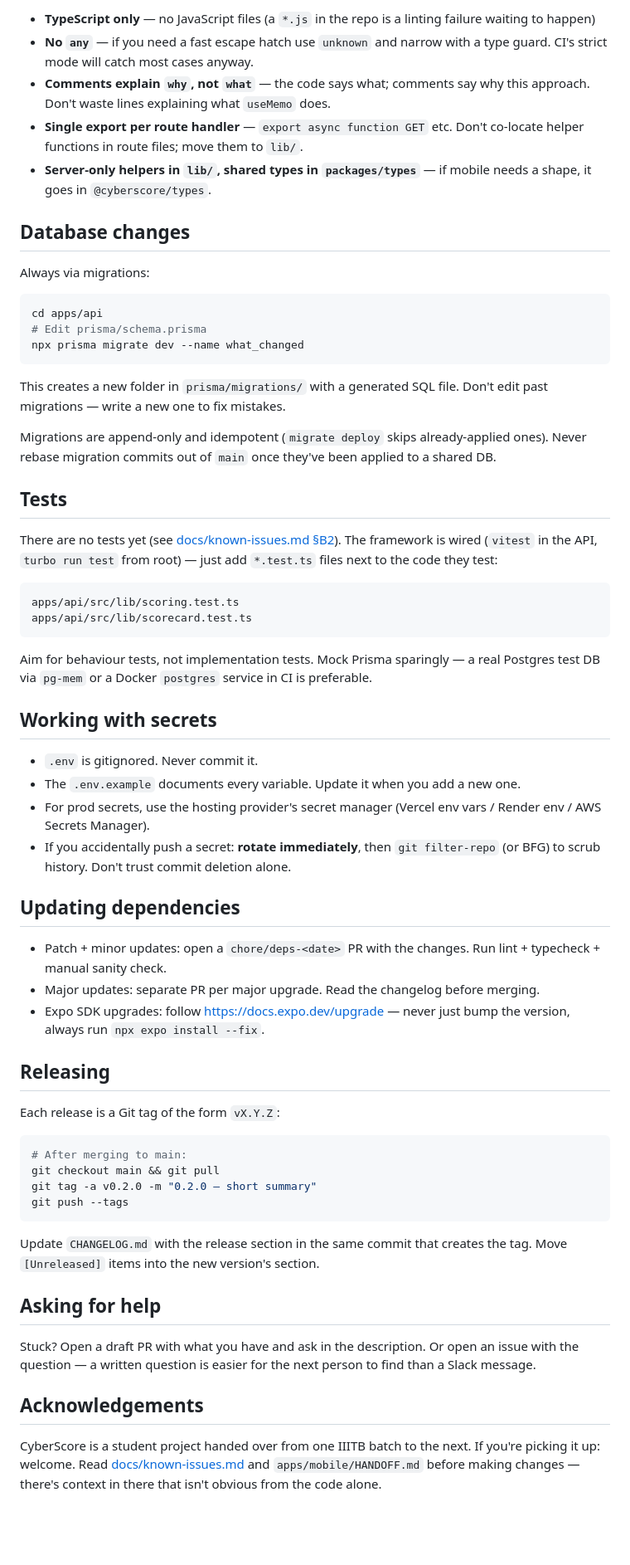
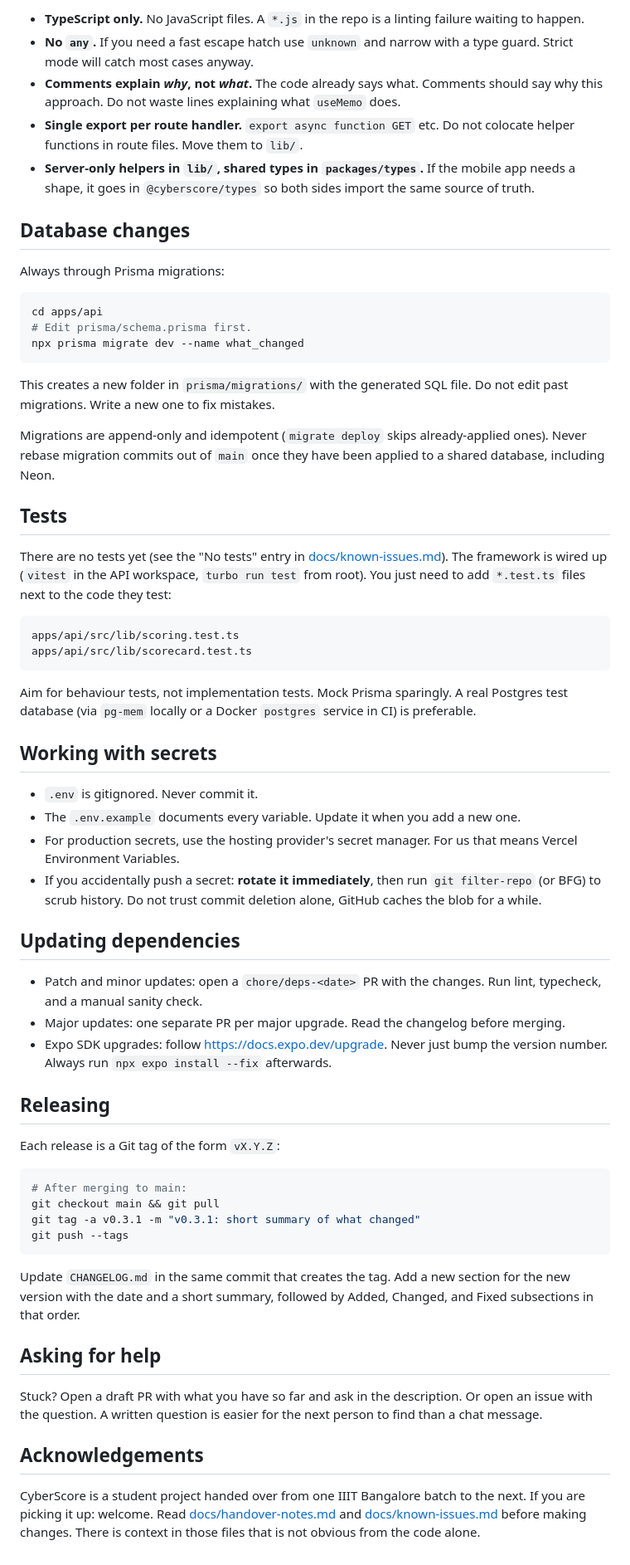
Before and after one commit to saanvivishal/cyberscore, a Markdown page: CONTRIBUTING.md, the part around one of its changes. Shown at 83% size. Rendered like a GitHub page; blank space fills up the shorter version.

````diff
--- a/CONTRIBUTING.md
+++ b/CONTRIBUTING.md
@@ -143,47 +147,47 @@ We're not strict about formatting because Prettier handles it. But:
 
-- **TypeScript only** — no JavaScript files (a `*.js` in the repo is a linting failure waiting to happen)
-- **No `any`** — if you need a fast escape hatch use `unknown` and narrow with a type guard. CI's strict mode will catch most cases anyway.
-- **Comments explain `why`, not `what`** — the code says what; comments say why this approach. Don't waste lines explaining what `useMemo` does.
-- **Single export per route handler** — `export async function GET` etc. Don't co-locate helper functions in route files; move them to `lib/`.
-- **Server-only helpers in `lib/`, shared types in `packages/types`** — if mobile needs a shape, it goes in `@cyberscore/types`.
+- **TypeScript only.** No JavaScript files. A `*.js` in the repo is a linting failure waiting to happen.
+- **No `any`.** If you need a fast escape hatch use `unknown` and narrow with a type guard. Strict mode will catch most cases anyway.
+- **Comments explain *why*, not *what*.** The code already says what. Comments should say why this approach. Do not waste lines explaining what `useMemo` does.
+- **Single export per route handler.** `export async function GET` etc. Do not colocate helper functions in route files. Move them to `lib/`.
+- **Server-only helpers in `lib/`, shared types in `packages/types`.** If the mobile app needs a shape, it goes in `@cyberscore/types` so both sides import the same source of truth.
 
 ## Database changes
 
-Always via migrations:
+Always through Prisma migrations:
 
 ```bash
 cd apps/api
-# Edit prisma/schema.prisma
+# Edit prisma/schema.prisma first.
 npx prisma migrate dev --name what_changed
 ```
 
-This creates a new folder in `prisma/migrations/` with a generated SQL file. Don't edit past migrations — write a new one to fix mistakes.
+This creates a new folder in `prisma/migrations/` with the generated SQL file. Do not edit past migrations. Write a new one to fix mistakes.
 
-Migrations are append-only and idempotent (`migrate deploy` skips already-applied ones). Never rebase migration commits out of `main` once they've been applied to a shared DB.
+Migrations are append-only and idempotent (`migrate deploy` skips already-applied ones). Never rebase migration commits out of `main` once they have been applied to a shared database, including Neon.
 
 ## Tests
 
-There are no tests yet (see [docs/known-issues.md §B2](docs/known-issues.md#b2-no-tests)). The framework is wired (`vitest` in the API, `turbo run test` from root) — just add `*.test.ts` files next to the code they test:
+There are no tests yet (see the "No tests" entry in [docs/known-issues.md](docs/known-issues.md)). The framework is wired up (`vitest` in the API workspace, `turbo run test` from root). You just need to add `*.test.ts` files next to the code they test:
 
 ```
 apps/api/src/lib/scoring.test.ts
 apps/api/src/lib/scorecard.test.ts
 ```
 
-Aim for behaviour tests, not implementation tests. Mock Prisma sparingly — a real Postgres test DB via `pg-mem` or a Docker `postgres` service in CI is preferable.
+Aim for behaviour tests, not implementation tests. Mock Prisma sparingly. A real Postgres test database (via `pg-mem` locally or a Docker `postgres` service in CI) is preferable.
 
 ## Working with secrets
 
 - `.env` is gitignored. Never commit it.
 - The `.env.example` documents every variable. Update it when you add a new one.
-- For prod secrets, use the hosting provider's secret manager (Vercel env vars / Render env / AWS Secrets Manager).
-- If you accidentally push a secret: **rotate immediately**, then `git filter-repo` (or BFG) to scrub history. Don't trust commit deletion alone.
+- For production secrets, use the hosting provider's secret manager. For us that means Vercel Environment Variables.
+- If you accidentally push a secret: **rotate it immediately**, then run `git filter-repo` (or BFG) to scrub history. Do not trust commit deletion alone, GitHub caches the blob for a while.
 
 ## Updating dependencies
 
-- Patch + minor updates: open a `chore/deps-<date>` PR with the changes. Run lint + typecheck + manual sanity check.
-- Major updates: separate PR per major upgrade. Read the changelog before merging.
-- Expo SDK upgrades: follow https://docs.expo.dev/upgrade — never just bump the version, always run `npx expo install --fix`.
+- Patch and minor updates: open a `chore/deps-<date>` PR with the changes. Run lint, typecheck, and a manual sanity check.
+- Major updates: one separate PR per major upgrade. Read the changelog before merging.
+- Expo SDK upgrades: follow https://docs.expo.dev/upgrade. Never just bump the version number. Always run `npx expo install --fix` afterwards.
 
 ## Releasing
 
@@ -192,16 +196,16 @@ Each release is a Git tag of the form `vX.Y.Z`:
 ```bash
 # After merging to main:
 git checkout main && git pull
-git tag -a v0.2.0 -m "0.2.0 — short summary"
+git tag -a v0.3.1 -m "v0.3.1: short summary of what changed"
 git push --tags
 ```
 
-Update `CHANGELOG.md` with the release section in the same commit that creates the tag. Move `[Unreleased]` items into the new version's section.
+Update `CHANGELOG.md` in the same commit that creates the tag. Add a new section for the new version with the date and a short summary, followed by Added, Changed, and Fixed subsections in that order.
 
 ## Asking for help
 
-Stuck? Open a draft PR with what you have and ask in the description. Or open an issue with the question — a written question is easier for the next person to find than a Slack message.
+Stuck? Open a draft PR with what you have so far and ask in the description. Or open an issue with the question. A written question is easier for the next person to find than a chat message.
 
 ## Acknowledgements
 
-CyberScore is a student project handed over from one IIITB batch to the next. If you're picking it up: welcome. Read [docs/known-issues.md](docs/known-issues.md) and `apps/mobile/HANDOFF.md` before making changes — there's context in there that isn't obvious from the code alone.
+CyberScore is a student project handed over from one IIIT Bangalore batch to the next. If you are picking it up: welcome. Read [docs/handover-notes.md](docs/handover-notes.md) and [docs/known-issues.md](docs/known-issues.md) before making changes. There is context in those files that is not obvious from the code alone.
````
Also changed, not shown: other parts of CONTRIBUTING.md (+41 -37 lines).
